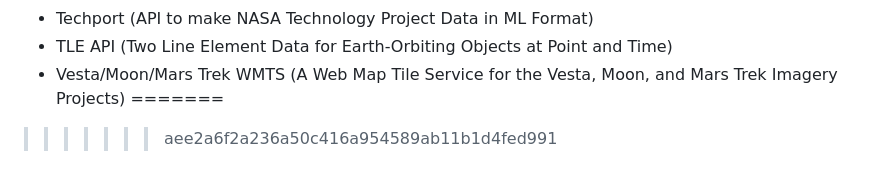
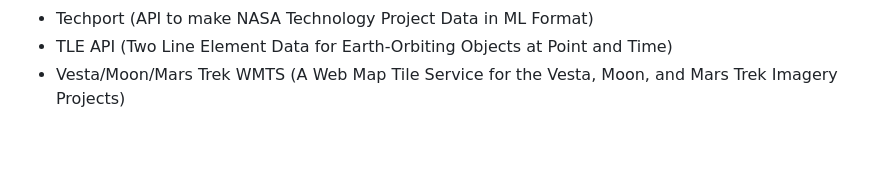
Before and after one commit to ArnavKucheriya/NASA_API, a Markdown page: README.md, the part around the change. Rendered like a GitHub page; blank space fills up the shorter version.

Commit message:
Queue ERROR

```diff
--- a/README.md
+++ b/README.md
@@ -47,5 +47,3 @@ Anyone can register for an api.nasa.gov key, which can be used to access data ac
 - Techport (API to make NASA Technology Project Data in ML Format)
 - TLE API (Two Line Element Data for Earth-Orbiting Objects at Point and Time)
 - Vesta/Moon/Mars Trek WMTS (A Web Map Tile Service for the Vesta, Moon, and Mars Trek Imagery Projects)
-=======
->>>>>>> aee2a6f2a236a50c416a954589ab11b1d4fed991
```
